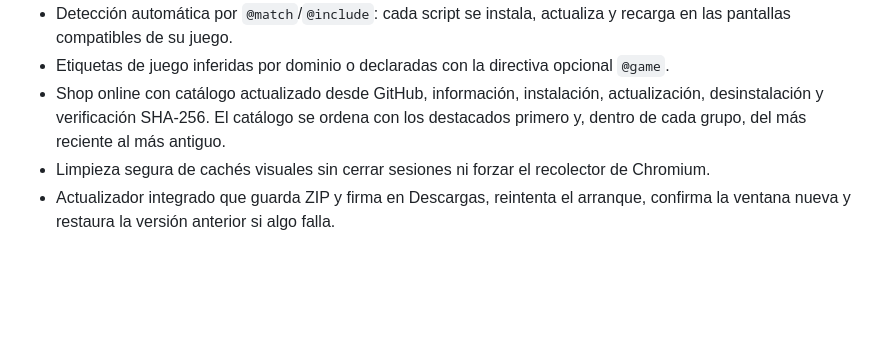
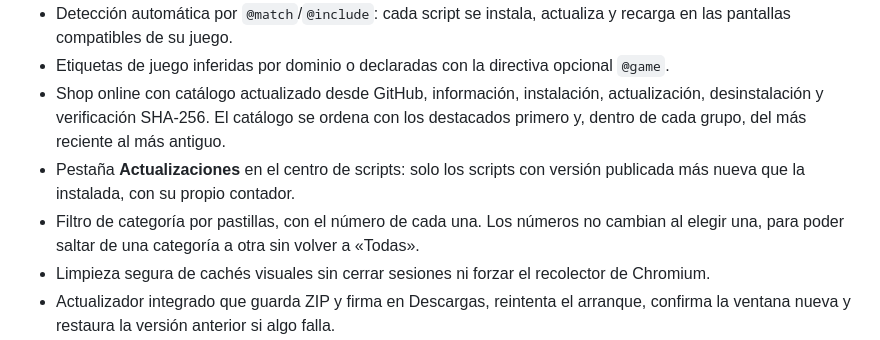
Before and after one commit to DiegoT34/PokeGrid-Launcher, a Markdown page: README.md, the part around the change. Rendered like a GitHub page; blank space fills up the shorter version.

```diff
--- a/README.md
+++ b/README.md
@@ -37,6 +37,8 @@ No necesita instalador. Las cuentas, sesiones y preferencias se guardan en el pe
 - Detección automática por `@match`/`@include`: cada script se instala, actualiza y recarga en las pantallas compatibles de su juego.
 - Etiquetas de juego inferidas por dominio o declaradas con la directiva opcional `@game`.
 - Shop online con catálogo actualizado desde GitHub, información, instalación, actualización, desinstalación y verificación SHA-256. El catálogo se ordena con los destacados primero y, dentro de cada grupo, del más reciente al más antiguo.
+- Pestaña **Actualizaciones** en el centro de scripts: solo los scripts con versión publicada más nueva que la instalada, con su propio contador.
+- Filtro de categoría por pastillas, con el número de cada una. Los números no cambian al elegir una, para poder saltar de una categoría a otra sin volver a «Todas».
 - Limpieza segura de cachés visuales sin cerrar sesiones ni forzar el recolector de Chromium.
 - Actualizador integrado que guarda ZIP y firma en Descargas, reintenta el arranque, confirma la ventana nueva y restaura la versión anterior si algo falla.
 - Bolitas de aviso en el botón de menú: Shop en ámbar, notificaciones en rojo y actualizaciones del launcher en verde. Los avisos de contenido se apagan al entrar; el de actualización, solo al instalar.
```
Also changed, not shown: docs/SCRIPT_SHOP.md (+19 -0 lines).
